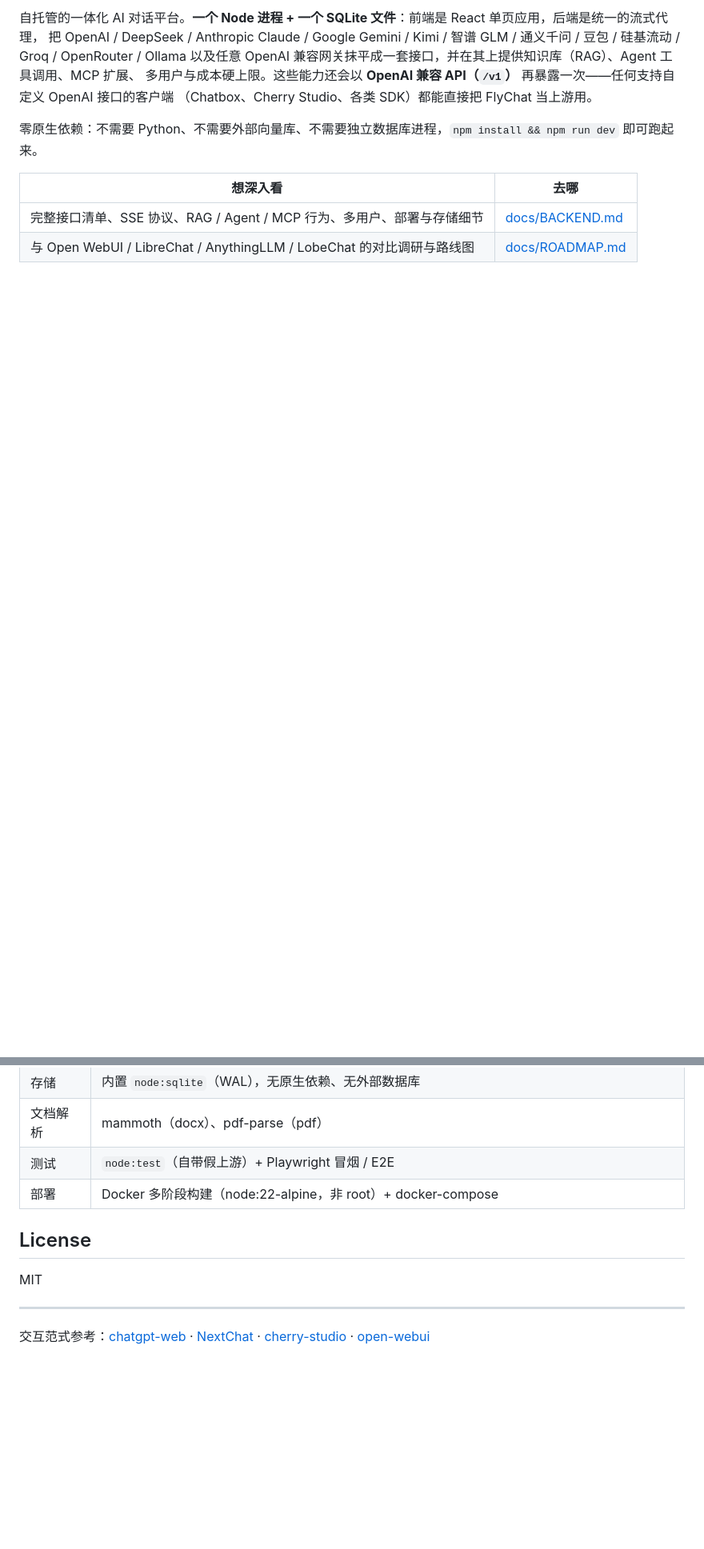
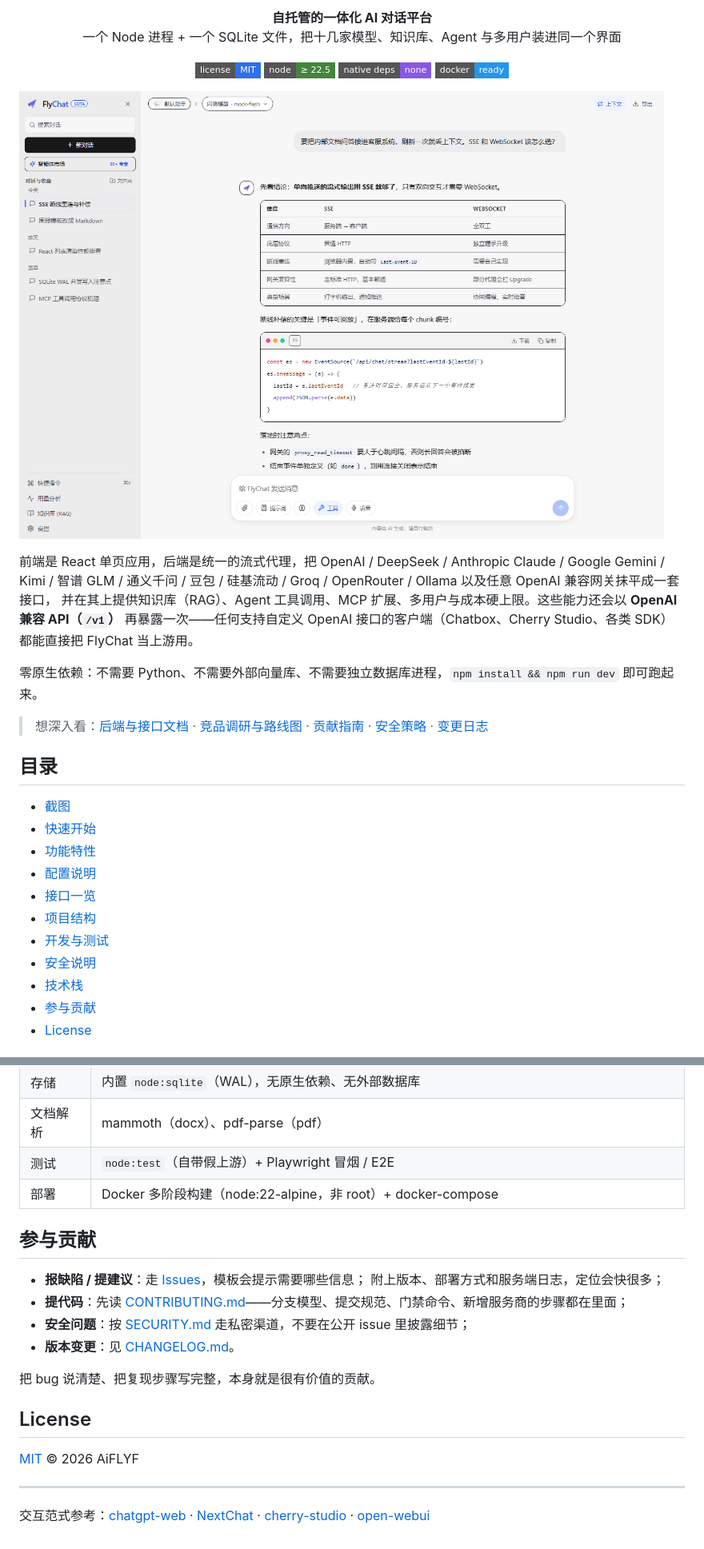
Before and after one commit to AiFLYF/FlyChat, a Markdown page: README.md, 2 parts joined by grey strips. Shown at 80% size. Drawn GitHub-style; pictures changed too: docs/assets/screenshot-light.png (added); badges without logos; blank space fills up the shorter version.

```diff
--- a/README.md
+++ b/README.md
@@ -2,13 +2,38 @@
 
-自托管的一体化 AI 对话平台。**一个 Node 进程 + 一个 SQLite 文件**：前端是 React 单页应用，后端是统一的流式代理，
-把 OpenAI / DeepSeek / Anthropic Claude / Google Gemini / Kimi / 智谱 GLM / 通义千问 / 豆包 / 硅基流动 / Groq /
-OpenRouter / Ollama 以及任意 OpenAI 兼容网关抹平成一套接口，并在其上提供知识库（RAG）、Agent 工具调用、MCP 扩展、
-多用户与成本硬上限。这些能力还会以 **OpenAI 兼容 API（`/v1`）** 再暴露一次——任何支持自定义 OpenAI 接口的客户端
-（Chatbox、Cherry Studio、各类 SDK）都能直接把 FlyChat 当上游用。
+<p align="center"><b>自托管的一体化 AI 对话平台</b><br>一个 Node 进程 + 一个 SQLite 文件，把十几家模型、知识库、Agent 与多用户装进同一个界面</p>
+
+<p align="center">
+  <a href="LICENSE"><img alt="License: MIT" src="https://img.shields.io/badge/license-MIT-2f6feb?style=flat-square"></a>
+  <a href="https://nodejs.org"><img alt="Node.js >= 22.5" src="https://img.shields.io/badge/node-%E2%89%A5%2022.5-43853d?style=flat-square&logo=node.js&logoColor=white"></a>
+  <a href="#技术栈"><img alt="No native dependencies" src="https://img.shields.io/badge/native%20deps-none-8957e5?style=flat-square"></a>
+  <a href="Dockerfile"><img alt="Docker ready" src="https://img.shields.io/badge/docker-ready-2496ed?style=flat-square&logo=docker&logoColor=white"></a>
+</p>
+
+![FlyChat 对话界面：表格、代码块与流式输出](docs/assets/screenshot-light.png)
+
+前端是 React 单页应用，后端是统一的流式代理，把 OpenAI / DeepSeek / Anthropic Claude / Google Gemini / Kimi /
+智谱 GLM / 通义千问 / 豆包 / 硅基流动 / Groq / OpenRouter / Ollama 以及任意 OpenAI 兼容网关抹平成一套接口，
+并在其上提供知识库（RAG）、Agent 工具调用、MCP 扩展、多用户与成本硬上限。这些能力还会以
+**OpenAI 兼容 API（`/v1`）** 再暴露一次——任何支持自定义 OpenAI 接口的客户端（Chatbox、Cherry Studio、各类 SDK）
+都能直接把 FlyChat 当上游用。
 
 零原生依赖：不需要 Python、不需要外部向量库、不需要独立数据库进程，`npm install && npm run dev` 即可跑起来。
 
-| 想深入看 | 去哪 |
-|---|---|
-| 完整接口清单、SSE 协议、RAG / Agent / MCP 行为、多用户、部署与存储细节 | [docs/BACKEND.md](docs/BACKEND.md) |
-| 与 Open WebUI / LibreChat / AnythingLLM / LobeChat 的对比调研与路线图 | [docs/ROADMAP.md](docs/ROADMAP.md) |
+> 想深入看：[后端与接口文档](docs/BACKEND.md) ·
+> [竞品调研与路线图](docs/ROADMAP.md) · [贡献指南](CONTRIBUTING.md) ·
+> [安全策略](SECURITY.md) · [变更日志](CHANGELOG.md)
+
+## 目录
+
+- [截图](#截图)
+- [快速开始](#快速开始)
+- [功能特性](#功能特性)
+- [配置说明](#配置说明)
+- [接口一览](#接口一览)
+- [项目结构](#项目结构)
+- [开发与测试](#开发与测试)
+- [安全说明](#安全说明)
+- [技术栈](#技术栈)
+- [参与贡献](#参与贡献)
+- [License](#license)
+
@@ -378,9 +415,19 @@ OpenAI 兼容网关、数据库迁移。加新适配器时，先在 `server/test
 | 测试 | `node:test`（自带假上游）+ Playwright 冒烟 / E2E |
 | 部署 | Docker 多阶段构建（node:22-alpine，非 root）+ docker-compose |
 
+## 参与贡献
+
+- **报缺陷 / 提建议**：走 [Issues](https://github.com/AiFLYF/FlyChat/issues)，模板会提示需要哪些信息；
+  附上版本、部署方式和服务端日志，定位会快很多；
+- **提代码**：先读 [CONTRIBUTING.md](CONTRIBUTING.md)——分支模型、提交规范、门禁命令、新增服务商的步骤都在里面；
+- **安全问题**：按 [SECURITY.md](SECURITY.md) 走私密渠道，不要在公开 issue 里披露细节；
+- **版本变更**：见 [CHANGELOG.md](CHANGELOG.md)。
+
+把 bug 说清楚、把复现步骤写完整，本身就是很有价值的贡献。
+
 ## License
 
-MIT
+[MIT](LICENSE) © 2026 AiFLYF
 
 ---
 
```
Also changed, not shown: other parts of README.md (+14 -2 lines), docs/assets/screenshot-dark.png (added), docs/assets/screenshot-mobile.png (added), docs/assets/screenshot-settings.png (added).
